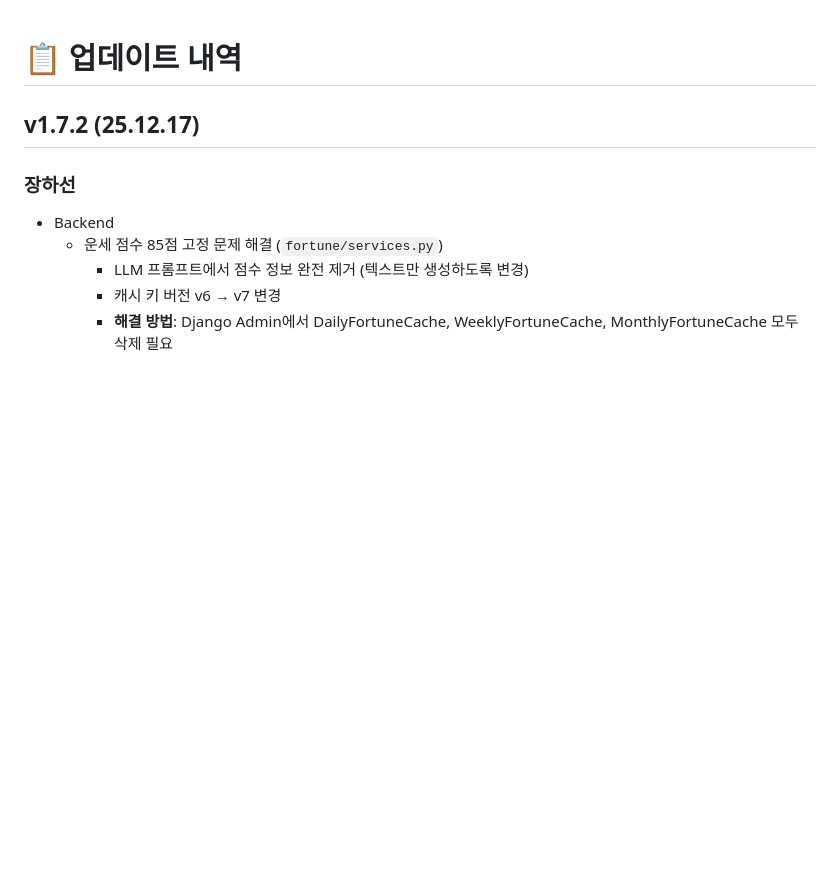
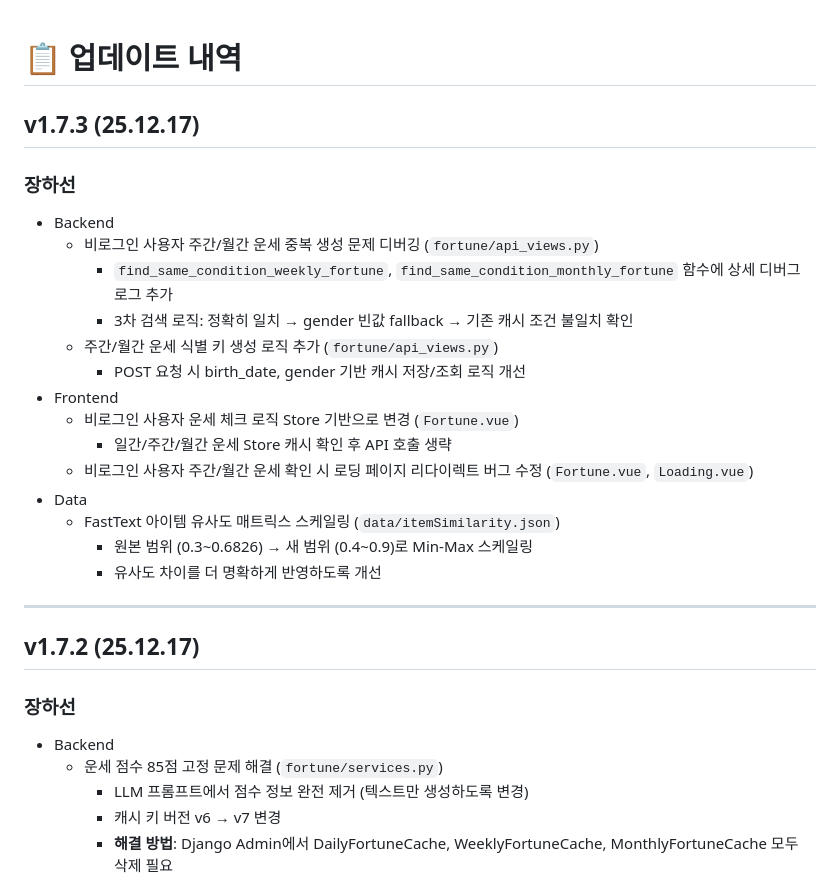
Before and after one commit to hsjangjang/fortunepjt, a Markdown page: UPDATE.md, the part around the change. Rendered like a GitHub page; blank space fills up the shorter version.

Commit message:
UPDATE.md v1.7.3 내역 추가
🤖 Generated with [Claude Code](https://claude.com/claude-code)

Co-Authored-By: Claude Opus 4.5 <noreply@anthropic.com>

```diff
--- a/UPDATE.md
+++ b/UPDATE.md
@@ -1,4 +1,24 @@
 # 📋 업데이트 내역
+
+## v1.7.3 (25.12.17)
+
+### 장하선
+- Backend
+  - 비로그인 사용자 주간/월간 운세 중복 생성 문제 디버깅 (`fortune/api_views.py`)
+    - `find_same_condition_weekly_fortune`, `find_same_condition_monthly_fortune` 함수에 상세 디버그 로그 추가
+    - 3차 검색 로직: 정확히 일치 → gender 빈값 fallback → 기존 캐시 조건 불일치 확인
+  - 주간/월간 운세 식별 키 생성 로직 추가 (`fortune/api_views.py`)
+    - POST 요청 시 birth_date, gender 기반 캐시 저장/조회 로직 개선
+- Frontend
+  - 비로그인 사용자 운세 체크 로직 Store 기반으로 변경 (`Fortune.vue`)
+    - 일간/주간/월간 운세 Store 캐시 확인 후 API 호출 생략
+  - 비로그인 사용자 주간/월간 운세 확인 시 로딩 페이지 리다이렉트 버그 수정 (`Fortune.vue`, `Loading.vue`)
+- Data
+  - FastText 아이템 유사도 매트릭스 스케일링 (`data/itemSimilarity.json`)
+    - 원본 범위 (0.3~0.6826) → 새 범위 (0.4~0.9)로 Min-Max 스케일링
+    - 유사도 차이를 더 명확하게 반영하도록 개선
+
+---
 
 ## v1.7.2 (25.12.17)
 
```
